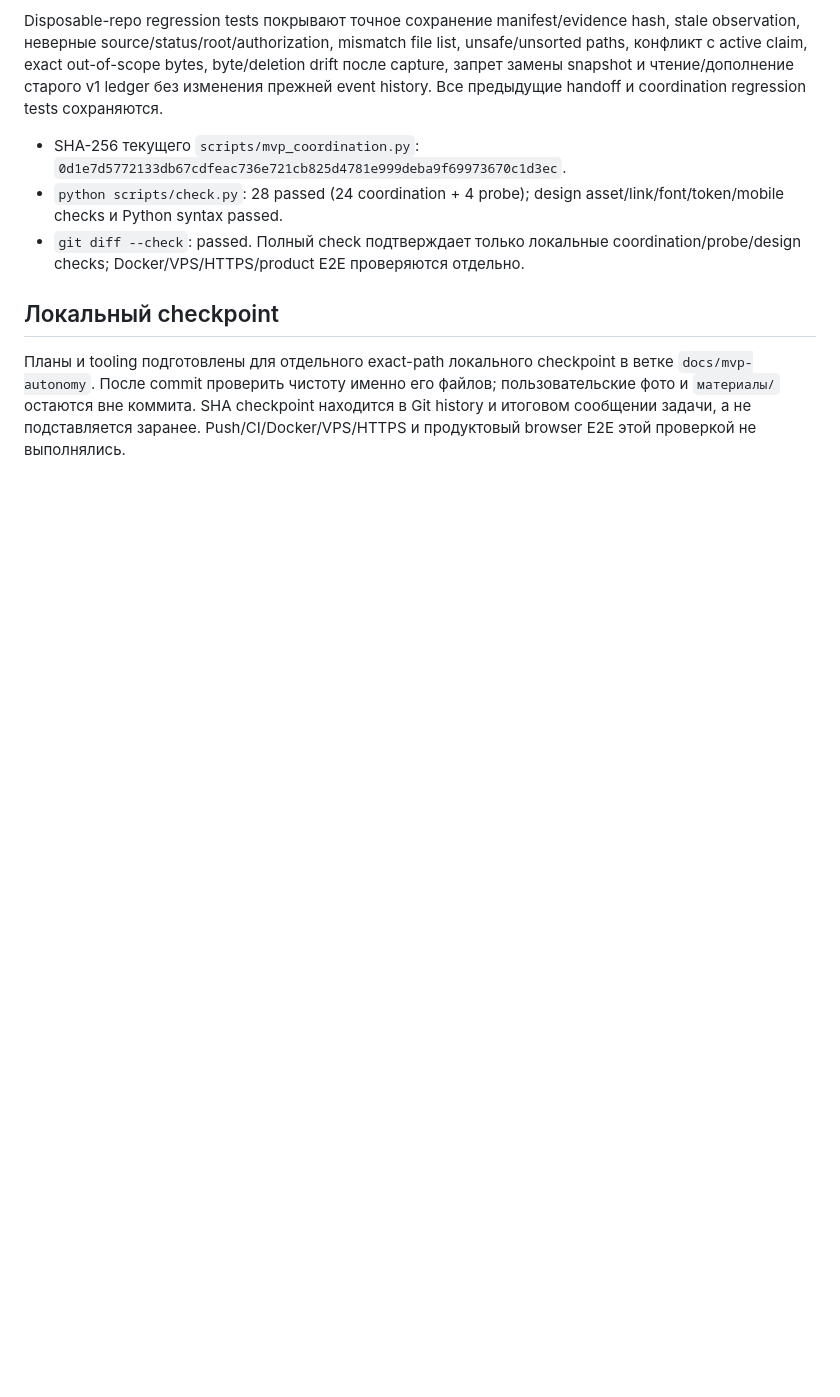
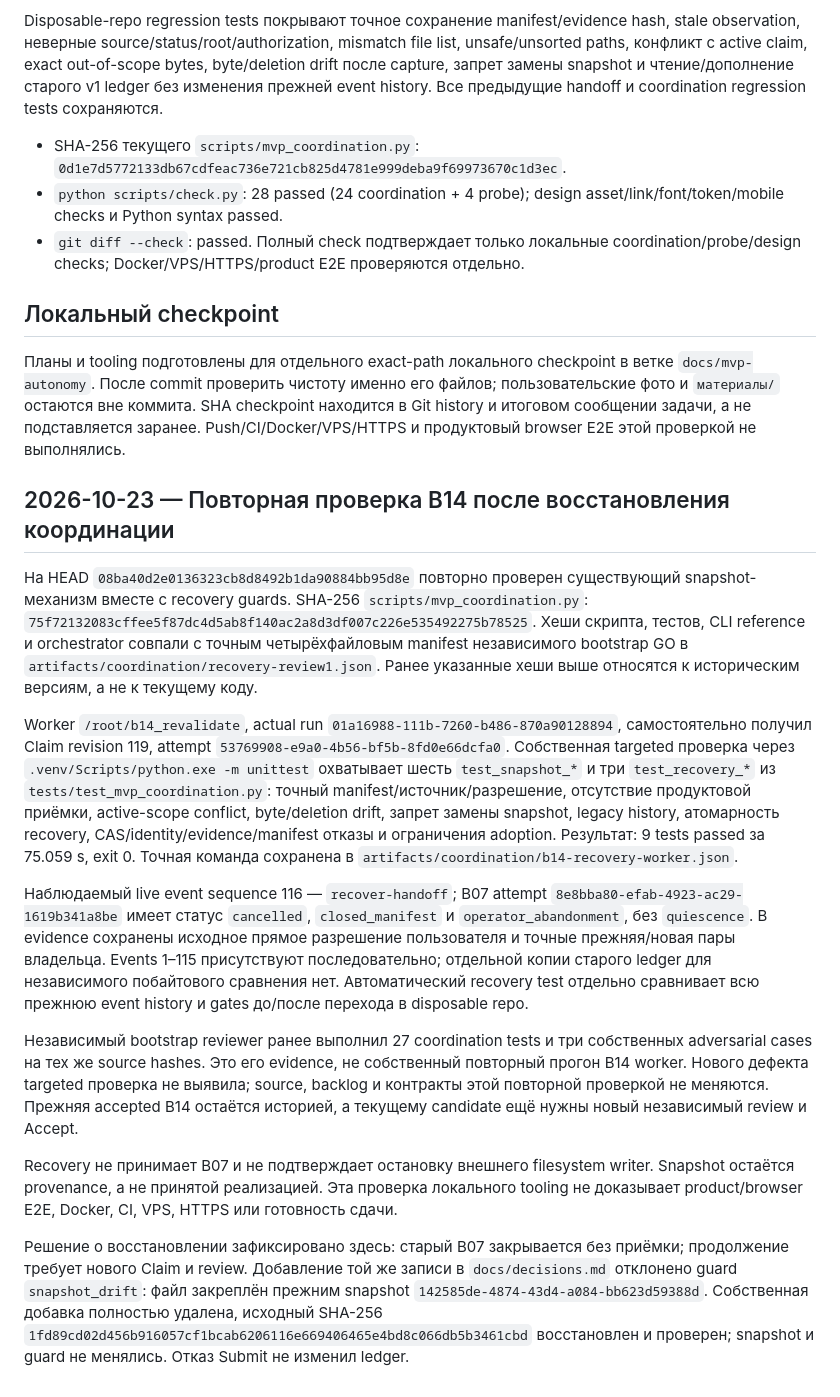
Before and after one commit to SamuraiSBS/localhost-3000, a Markdown page: docs/coordination/validation.md, the part around the change. Rendered like a GitHub page; blank space fills up the shorter version.

Commit message:
docs: record reviewed MVP coordination recovery

```diff
--- a/docs/coordination/validation.md
+++ b/docs/coordination/validation.md
@@ -73,3 +73,17 @@ Disposable-repo regression tests покрывают точное сохране
 ## Локальный checkpoint
 
 Планы и tooling подготовлены для отдельного exact-path локального checkpoint в ветке `docs/mvp-autonomy`. После commit проверить чистоту именно его файлов; пользовательские фото и `материалы/` остаются вне коммита. SHA checkpoint находится в Git history и итоговом сообщении задачи, а не подставляется заранее. Push/CI/Docker/VPS/HTTPS и продуктовый browser E2E этой проверкой не выполнялись.
+
+## 2026-10-23 — Повторная проверка B14 после восстановления координации
+
+На HEAD `08ba40d2e0136323cb8d8492b1da90884bb95d8e` повторно проверен существующий snapshot-механизм вместе с recovery guards. SHA-256 `scripts/mvp_coordination.py`: `75f72132083cffee5f87dc4d5ab8f140ac2a8d3df007c226e535492275b78525`. Хеши скрипта, тестов, CLI reference и orchestrator совпали с точным четырёхфайловым manifest независимого bootstrap GO в `artifacts/coordination/recovery-review1.json`. Ранее указанные хеши выше относятся к историческим версиям, а не к текущему коду.
+
+Worker `/root/b14_revalidate`, actual run `01a16988-111b-7260-b486-870a90128894`, самостоятельно получил Claim revision 119, attempt `53769908-e9a0-4b56-bf5b-8fd0e66dcfa0`. Собственная targeted проверка через `.venv/Scripts/python.exe -m unittest` охватывает шесть `test_snapshot_*` и три `test_recovery_*` из `tests/test_mvp_coordination.py`: точный manifest/источник/разрешение, отсутствие продуктовой приёмки, active-scope conflict, byte/deletion drift, запрет замены snapshot, legacy history, атомарность recovery, CAS/identity/evidence/manifest отказы и ограничения adoption. Результат: 9 tests passed за 75.059 s, exit 0. Точная команда сохранена в `artifacts/coordination/b14-recovery-worker.json`.
+
+Наблюдаемый live event sequence 116 — `recover-handoff`; B07 attempt `8e8bba80-efab-4923-ac29-1619b341a8be` имеет статус `cancelled`, `closed_manifest` и `operator_abandonment`, без `quiescence`. В evidence сохранены исходное прямое разрешение пользователя и точные прежняя/новая пары владельца. Events 1–115 присутствуют последовательно; отдельной копии старого ledger для независимого побайтового сравнения нет. Автоматический recovery test отдельно сравнивает всю прежнюю event history и gates до/после перехода в disposable repo.
+
+Независимый bootstrap reviewer ранее выполнил 27 coordination tests и три собственных adversarial cases на тех же source hashes. Это его evidence, не собственный повторный прогон B14 worker. Нового дефекта targeted проверка не выявила; source, backlog и контракты этой повторной проверкой не меняются. Прежняя accepted B14 остаётся историей, а текущему candidate ещё нужны новый независимый review и Accept.
+
+Recovery не принимает B07 и не подтверждает остановку внешнего filesystem writer. Snapshot остаётся provenance, а не принятой реализацией. Эта проверка локального tooling не доказывает product/browser E2E, Docker, CI, VPS, HTTPS или готовность сдачи.
+
+Решение о восстановлении зафиксировано здесь: старый B07 закрывается без приёмки; продолжение требует нового Claim и review. Добавление той же записи в `docs/decisions.md` отклонено guard `snapshot_drift`: файл закреплён прежним snapshot `142585de-4874-43d4-a084-bb623d59388d`. Собственная добавка полностью удалена, исходный SHA-256 `1fd89cd02d456b916057cf1bcab6206116e669406465e4bd8c066db5b3461cbd` восстановлен и проверен; snapshot и guard не менялись. Отказ Submit не изменил ledger.
```
